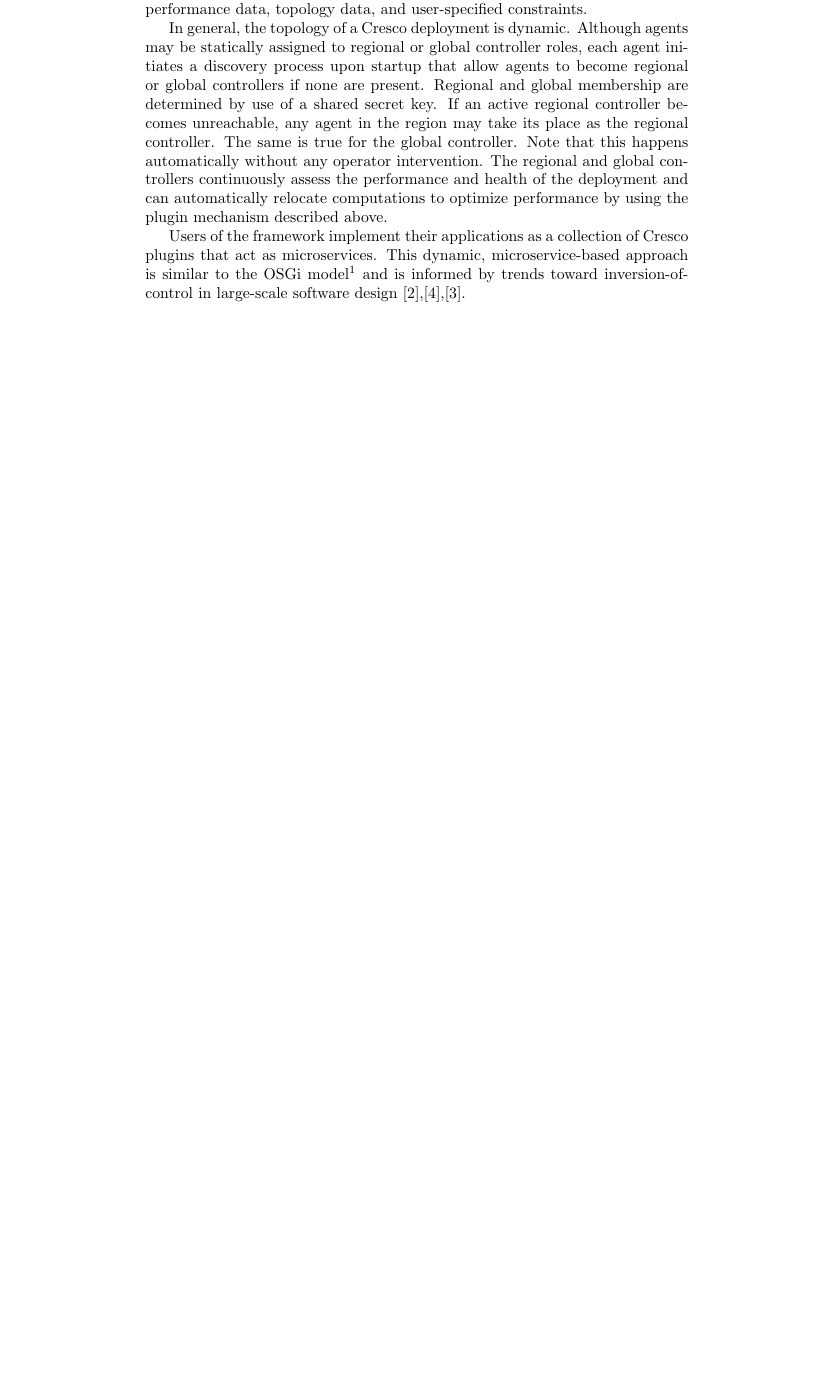
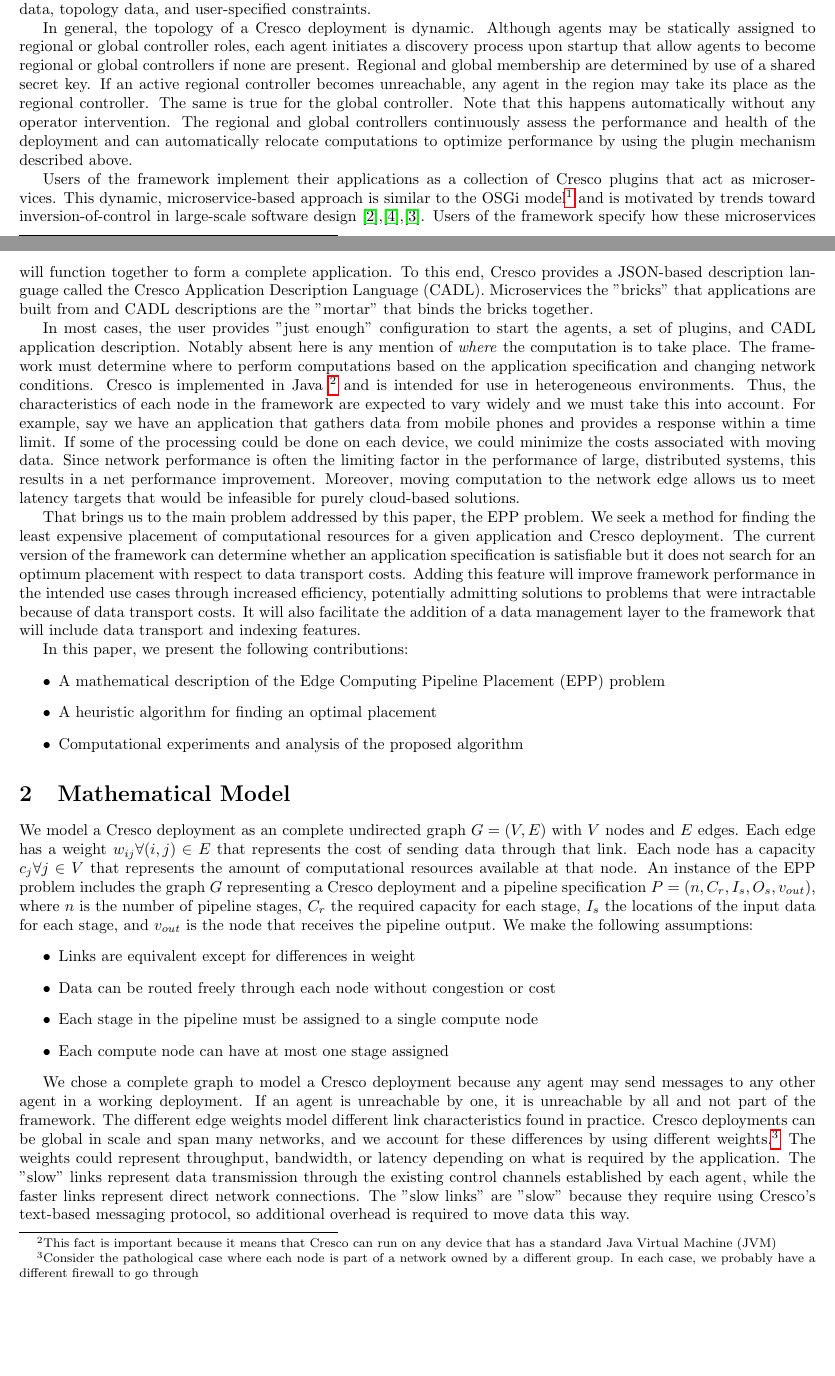
Before and after one commit to nseyedtalebi/cresco_routing, a LaTeX paper (report.tex): part of page 2 of 2 before the commit and two parts of pages 1 and 2 of 3 after it, the two joined at a grey line, cut so that both start at the same text, the shorter picture padded with empty space. Compiled offline with pdfLaTeX.

Commit message:
Finished intro, beginning math model section

```diff
--- a/report.tex
+++ b/report.tex
@@ -1,9 +1,11 @@
 \documentclass{article}
 \usepackage{amsmath}
 \usepackage{amsfonts}
+\usepackage[margin=0.75in]{geometry}
+\usepackage{hyperref}
 
 \author{Nima Seyedtalebi}
-\title{A Heuristic Approach for Efficient Edge Computing Pipeline Placement}
+\title{A Heuristic Solution to the Edge Computing Pipeline Placement Problem}
 
 \newcommand{\forallv}[1]{\ensuremath{\forall #1 \in V}}
 
@@ -25,7 +27,34 @@
 
 	In general, the topology of a Cresco deployment is dynamic. Although agents may be statically assigned to regional or global controller roles, each agent initiates a discovery process upon startup that allow agents to become regional or global controllers if none are present. Regional and global membership are determined by use of a shared secret key. If an active regional controller becomes unreachable, any agent in the region may take its place as the regional controller. The same is true for the global controller. Note that this happens automatically without any operator intervention. The regional and global controllers continuously assess the performance and health of the deployment and can automatically relocate computations to optimize performance by using the plugin mechanism described above.
 
-    Users of the framework implement their applications as a collection of Cresco plugins that act as microservices. This dynamic, microservice-based approach is similar to the OSGi model\footnote{The most recent verison of Cresco is built using the OSGi framework} and is informed by trends toward inversion-of-control in large-scale software design \cite{osgi},\cite{spring},\cite{kubernetes}.
+    Users of the framework implement their applications as a collection of Cresco plugins that act as microservices. This dynamic, microservice-based approach is similar to the OSGi model\footnote{The most recent version of Cresco is built using the OSGi framework} and is motivated by trends toward inversion-of-control in large-scale software design \cite{osgi},\cite{spring},\cite{kubernetes}. Users of the framework specify how these microservices will function together to form a complete application. To this end, Cresco provides a JSON-based description language called the Cresco Application Description Language (CADL). Microservices the "bricks" that applications are built from and CADL descriptions are the "mortar" that binds the bricks together.
+
+    In most cases, the user provides "just enough" configuration to start the agents, a set of plugins, and CADL application description. Notably absent here is any mention of \textit{where} the computation is to take place. The framework must determine where to perform computations based on the application specification and changing network conditions. Cresco is implemented in Java \footnote{This fact is important because it means that Cresco can run on any device that has a standard Java Virtual Machine (JVM)}
+    and is intended for use in heterogeneous environments. Thus, the characteristics of each node in the framework are expected to vary widely and we must take this into account. For example, say we have an application that gathers data from mobile phones and provides a response within a time limit. If some of the processing could be done on each device, we could minimize the costs associated with moving data. Since network performance is often the limiting factor in the performance of large, distributed systems, this results in a net performance improvement. Moreover, moving computation to the network edge allows us to meet latency targets that would be infeasible for purely cloud-based solutions.
+
+    That brings us to the main problem addressed by this paper, the EPP problem.  We seek a method for finding the least expensive placement of computational resources for a given application and Cresco deployment. The current version of the framework can determine whether an application specification is satisfiable but it does not search for an optimum placement with respect to data transport costs. Adding this feature will improve framework performance in the intended use cases through increased efficiency, potentially admitting solutions to problems that were intractable because of data transport costs. It will also facilitate the addition of a data management layer to the framework that will include data transport and indexing features.
+
+    In this paper, we present the following contributions:
+    \begin{itemize}
+    	\item A mathematical description of the Edge Computing Pipeline Placement (EPP) problem
+    	\item A heuristic algorithm for finding an optimal placement
+ 	    \item Computational experiments and analysis of the proposed algorithm
+    \end{itemize}
+
+    \section{Mathematical Model}
+	We model a Cresco deployment as an complete undirected graph $G=(V,E)$ with $V$ nodes and $E$ edges. Each edge has a weight $w_{ij} \space \foralle{i}{j}$ that represents the cost of sending data through that link. Each node has a capacity $c_{j} \space \forallv{j}$ that represents the amount of computational resources available at that node. An instance of the EPP problem includes the graph $G$ representing a Cresco deployment and a pipeline specification $P = (n,C_{r},I_{s},O_{s},v_{out})$, where  $n$ is the number of pipeline stages, $C_{r}$ the required capacity for each stage, $I_{s}$ the locations of the input data for each stage, and $v_{out}$ is the node that receives the pipeline output. We make the following assumptions:
+	\begin{itemize}
+		\item Links are equivalent except for differences in weight
+		\item Data can be routed freely through each node without congestion or cost
+		\item Each stage in the pipeline must be assigned to a single compute node
+		\item Each compute node can have at most one stage assigned
+	\end{itemize}
+
+	We chose a complete graph to model a Cresco deployment because any agent may send messages to any other agent in a working deployment. If an agent is unreachable by one, it is unreachable by all and not part of the framework. The different edge weights model different link characteristics found in practice. Cresco deployments can be global in scale and span many networks, and we account for these differences by using different weights.\footnote{Consider the pathological case where each node is part of a network owned by a different group. In each case, we probably have a different firewall to go through} The weights could represent throughput, bandwidth, or latency depending on what is required by the application. The "slow" links represent data transmission through the existing control channels established by each agent, while the faster links represent direct network connections. The "slow links" are "slow" because they require using Cresco's text-based messaging protocol, so additional overhead is required to move data this way.
+
+
+
+
 
 
 
```
Also changed, not shown: report.tex (2 more changed lines).
